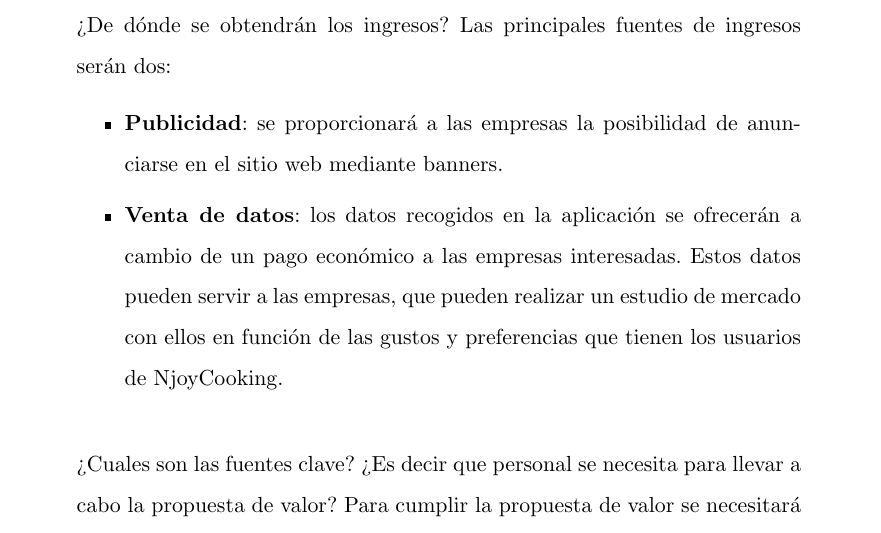
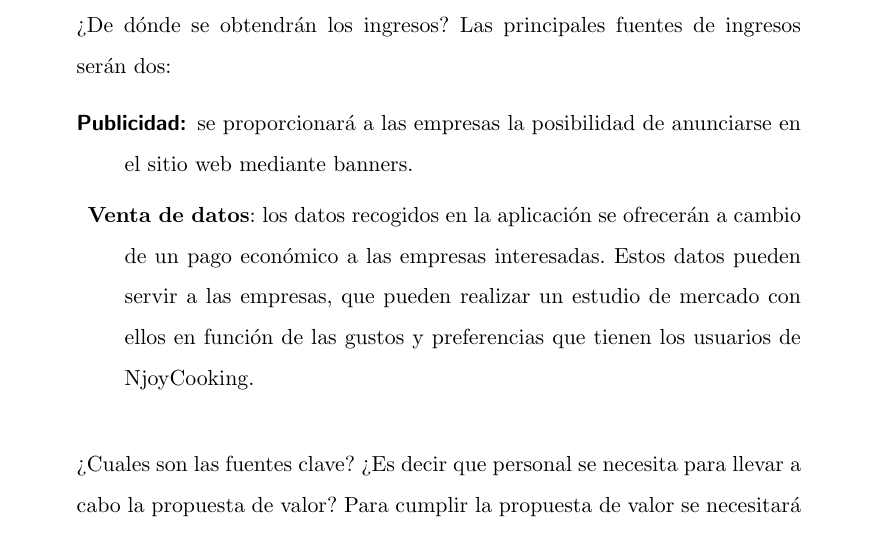
Before and after one commit to lcg51/tfg, a LaTeX thesis (tfg_im.tex, which reads capitulos/conclusiones.tex): part of page 96 of 100, cut so that both start at the same text. Compiled offline with pdfLaTeX.

Commit message:
corrección parcial

```diff
--- a/capitulos/conclusiones.tex
+++ b/capitulos/conclusiones.tex
@@ -62,13 +62,13 @@ Otro concepto que se tiene que valorar es como relacionarse con el cliente. El p
 
 ¿De dónde se obtendrán los ingresos? Las principales fuentes de ingresos serán dos:
 
-\begin{itemize}
+\begin{description}
 
-\item \textbf{Publicidad}: se proporcionará a las empresas la posibilidad de anunciarse en el sitio web mediante banners.
+\item [Publicidad:] se proporcionará a las empresas la posibilidad de anunciarse en el sitio web mediante banners.
 
 \item \textbf{Venta de datos}: los datos recogidos en la aplicación se ofrecerán a cambio de un pago económico a las empresas interesadas. Estos datos pueden servir a las empresas, que pueden realizar un estudio de mercado con ellos en función de las gustos y preferencias que tienen los usuarios de NjoyCooking.
 
-\end{itemize}
+\end{description}
 
 \vspace{5 mm}
 
```
